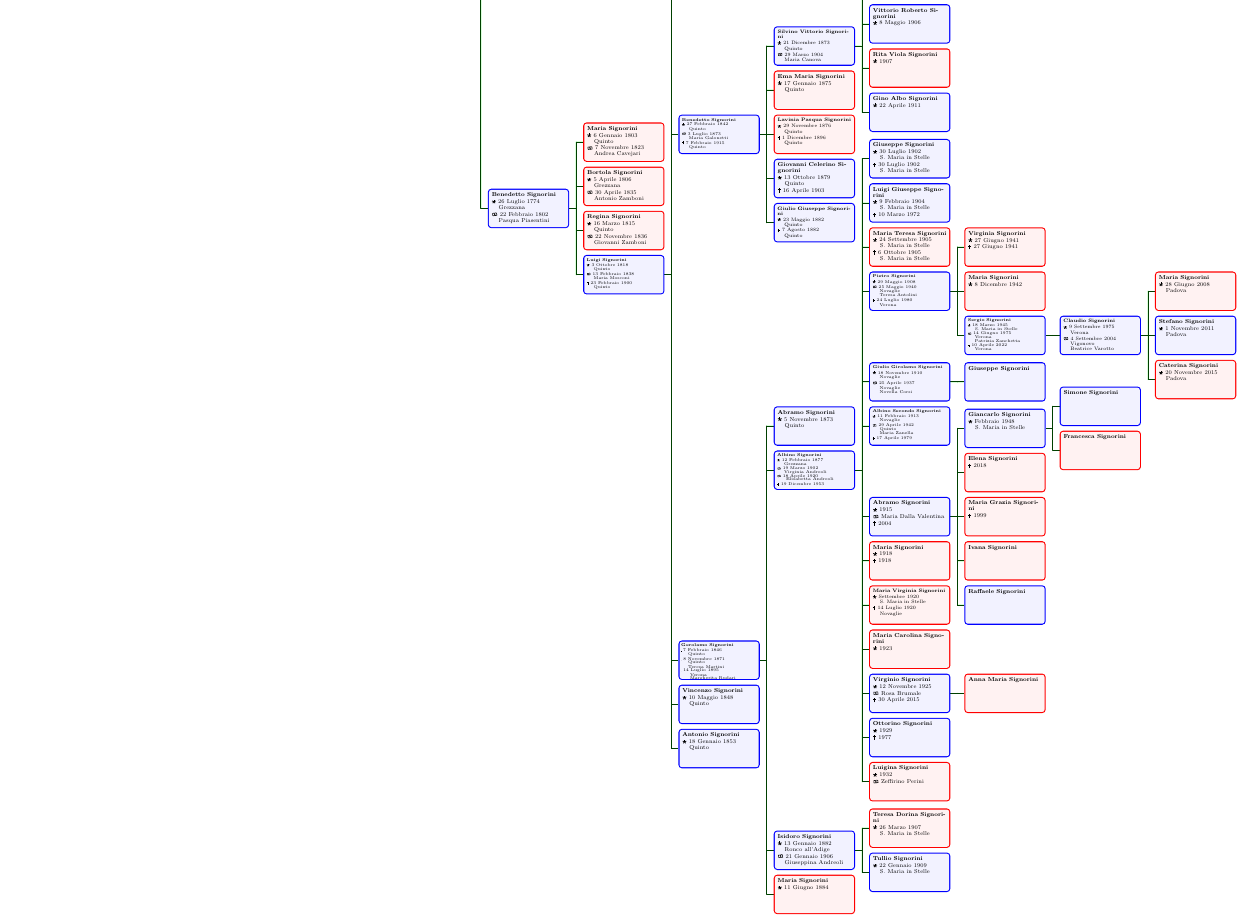
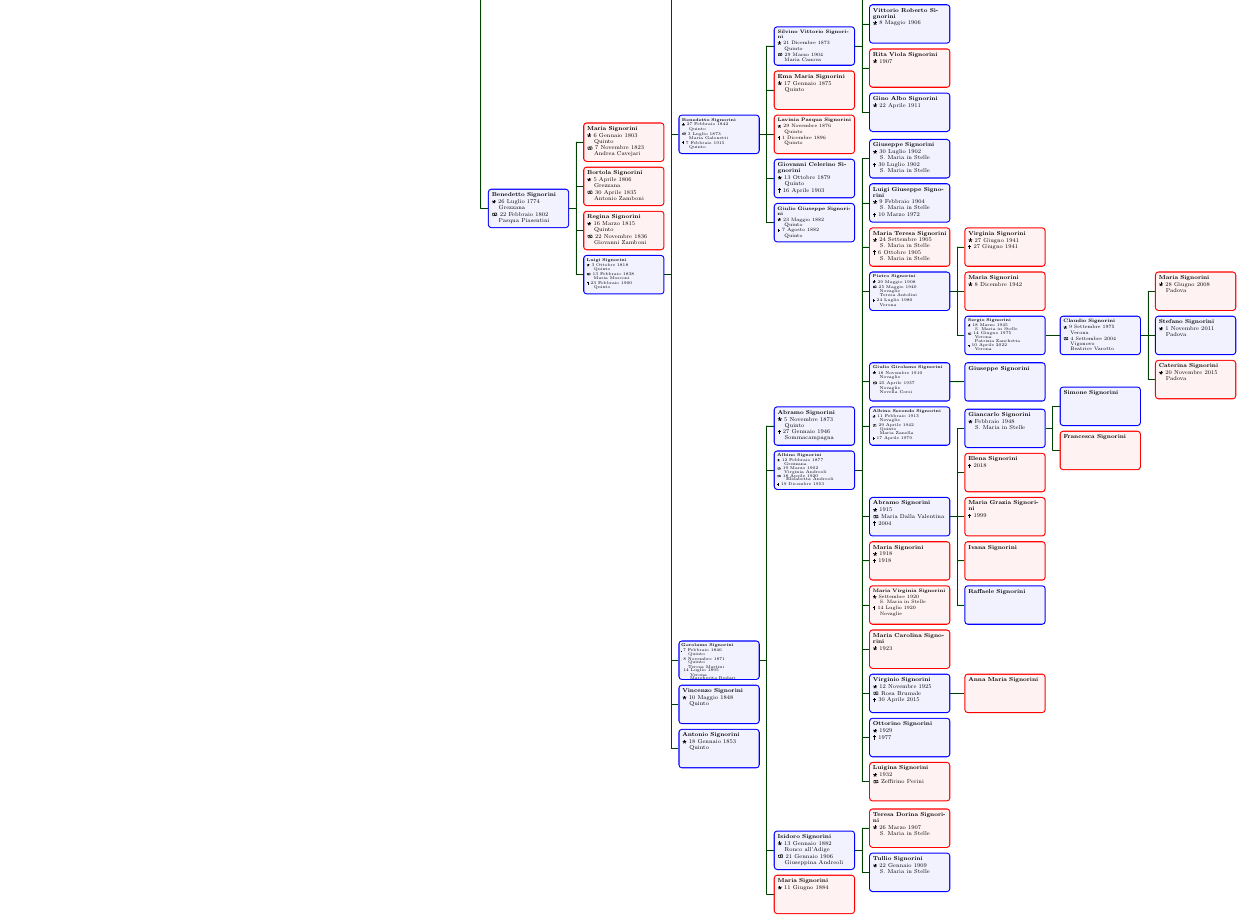
Before and after one commit to QuiMatematica/albero-genealogico, a LaTeX document (src/signorini.tex): part of the page, cut so that both start at the same text. Compiled offline with pdfLaTeX.

Commit message:
Signorini Abramo 1873 1946

```diff
--- a/src/signorini.tex
+++ b/src/signorini.tex
@@ -804,6 +804,7 @@ sandclock
                                         male,
                                         name={Abramo \surn{Signorini}},
                                         birth={1873-11-05}{Quinto},
+                                        death={1946-01-27}{Sommacampagna},
                                     }
                                     child{
                                         g[id=Albino1877]{
```
